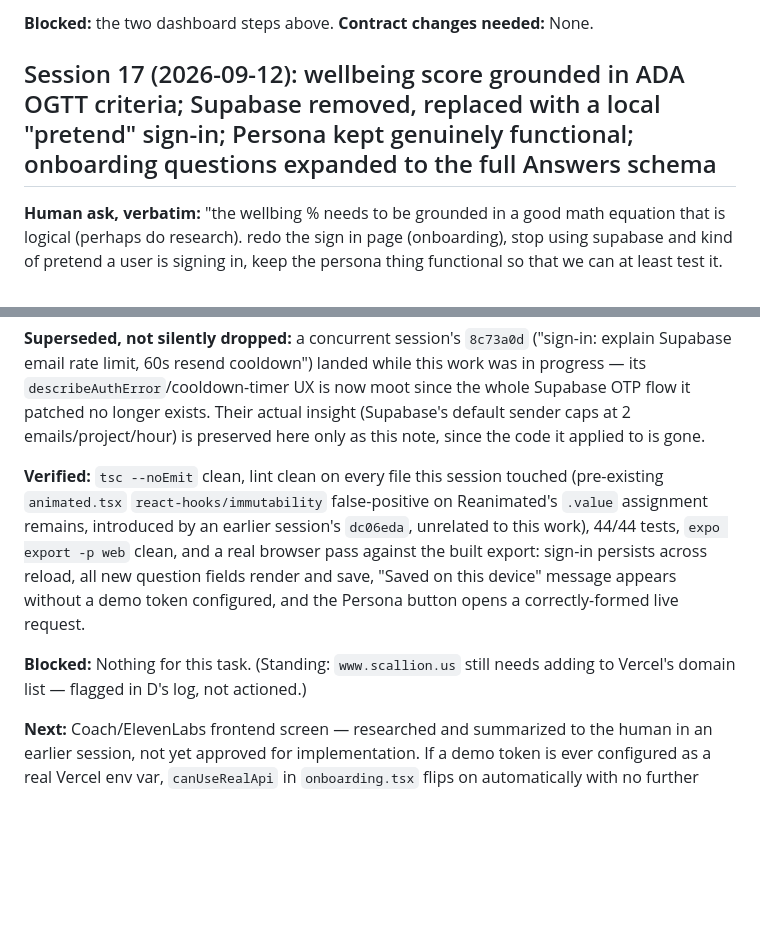
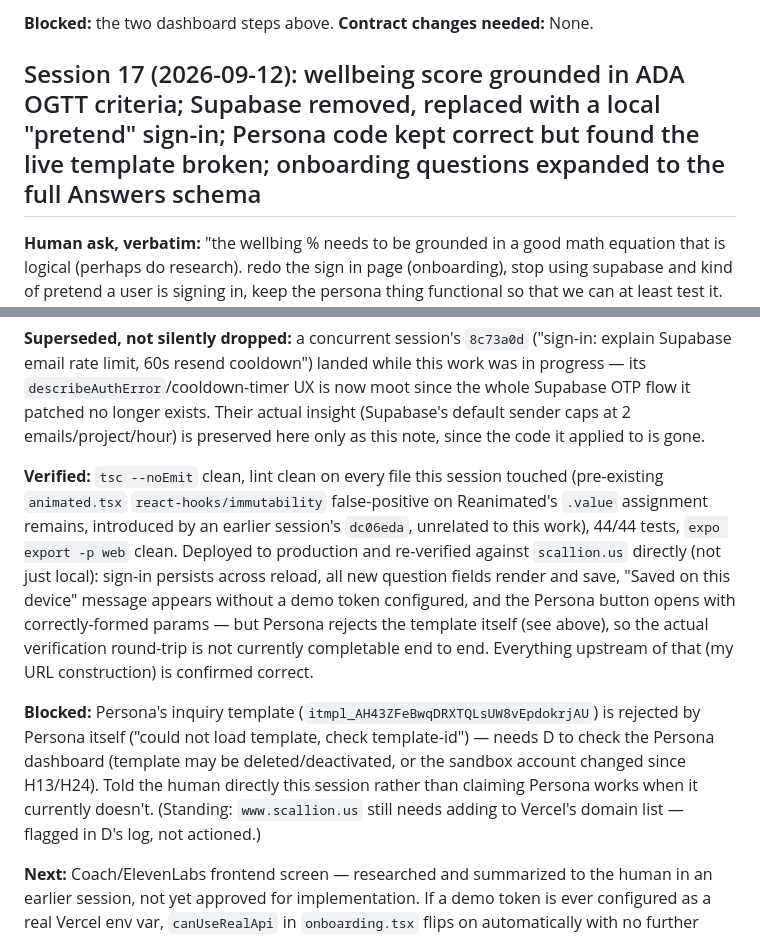
Before and after one commit to Odey340/Scallion, a Markdown page: docs/log/C.md, 2 parts joined by grey strips. Rendered like a GitHub page; blank space fills up the shorter version.

Commit message:
[C] correct session 17 log: Persona template itself is broken, not my URL construction
Deployed to scallion.us and re-tested the Persona button for real (not just
localhost). It still fails - isolated it down to the bare template-id URL with no
other params, which Persona also rejects. That rules out my client-side URL
construction, the domain, and the reference-id entirely; the inquiry template
itself is no longer valid on Persona's side. Flagging for D rather than leaving an
overclaim in the log that Persona verification works end to end when it currently
doesn't.

Co-Authored-By: Claude Sonnet 5 <noreply@anthropic.com>
Claude-Session: https://claude.ai/code/session_01CAzyxZ5gAXjF4DJiVMNX1c

```diff
--- a/docs/log/C.md
+++ b/docs/log/C.md
@@ -252,7 +252,7 @@ Concurrent with sessions 5-9 above (discovered on rebase, not before) — renumb
 
 **Blocked:** the two dashboard steps above. **Contract changes needed:** None.
 
-## Session 17 (2026-09-12): wellbeing score grounded in ADA OGTT criteria; Supabase removed, replaced with a local "pretend" sign-in; Persona kept genuinely functional; onboarding questions expanded to the full Answers schema
+## Session 17 (2026-09-12): wellbeing score grounded in ADA OGTT criteria; Supabase removed, replaced with a local "pretend" sign-in; Persona code kept correct but found the live template broken; onboarding questions expanded to the full Answers schema
 
 **Human ask, verbatim:** "the wellbing % needs to be grounded in a good math equation that is logical (perhaps do research). redo the sign in page (onboarding), stop using supabase and kind of pretend a user is signing in, keep the persona thing functional so that we can at least test it. ask general questions related to the app and save that information."
 
@@ -268,9 +268,9 @@ Concurrent with sessions 5-9 above (discovered on rebase, not before) — renumb
 
 **Superseded, not silently dropped:** a concurrent session's `8c73a0d` ("sign-in: explain Supabase email rate limit, 60s resend cooldown") landed while this work was in progress — its `describeAuthError`/cooldown-timer UX is now moot since the whole Supabase OTP flow it patched no longer exists. Their actual insight (Supabase's default sender caps at 2 emails/project/hour) is preserved here only as this note, since the code it applied to is gone.
 
-**Verified:** `tsc --noEmit` clean, lint clean on every file this session touched (pre-existing `animated.tsx` `react-hooks/immutability` false-positive on Reanimated's `.value` assignment remains, introduced by an earlier session's `dc06eda`, unrelated to this work), 44/44 tests, `expo export -p web` clean, and a real browser pass against the built export: sign-in persists across reload, all new question fields render and save, "Saved on this device" message appears without a demo token configured, and the Persona button opens a correctly-formed live request.
+**Verified:** `tsc --noEmit` clean, lint clean on every file this session touched (pre-existing `animated.tsx` `react-hooks/immutability` false-positive on Reanimated's `.value` assignment remains, introduced by an earlier session's `dc06eda`, unrelated to this work), 44/44 tests, `expo export -p web` clean. Deployed to production and re-verified against `scallion.us` directly (not just local): sign-in persists across reload, all new question fields render and save, "Saved on this device" message appears without a demo token configured, and the Persona button opens with correctly-formed params — but Persona rejects the template itself (see above), so the actual verification round-trip is not currently completable end to end. Everything upstream of that (my URL construction) is confirmed correct.
 
-**Blocked:** Nothing for this task. (Standing: `www.scallion.us` still needs adding to Vercel's domain list — flagged in D's log, not actioned.)
+**Blocked:** Persona's inquiry template (`itmpl_AH43ZFeBwqDRXTQLsUW8vEpdokrjAU`) is rejected by Persona itself ("could not load template, check template-id") — needs D to check the Persona dashboard (template may be deleted/deactivated, or the sandbox account changed since H13/H24). Told the human directly this session rather than claiming Persona works when it currently doesn't. (Standing: `www.scallion.us` still needs adding to Vercel's domain list — flagged in D's log, not actioned.)
 
 **Next:** Coach/ElevenLabs frontend screen — researched and summarized to the human in an earlier session, not yet approved for implementation. If a demo token is ever configured as a real Vercel env var, `canUseRealApi` in `onboarding.tsx` flips on automatically with no further code changes.
 
```
Also changed, not shown: other parts of docs/log/C.md (+1 -1 lines).
